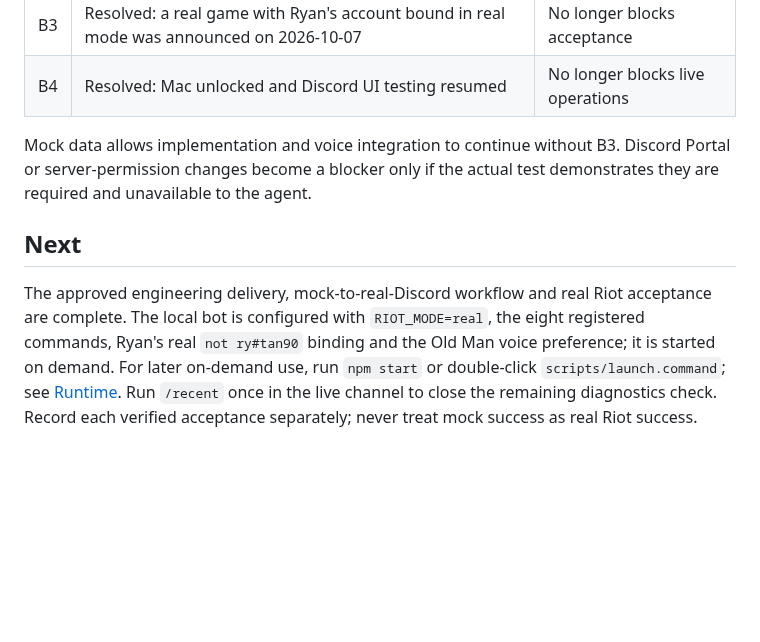
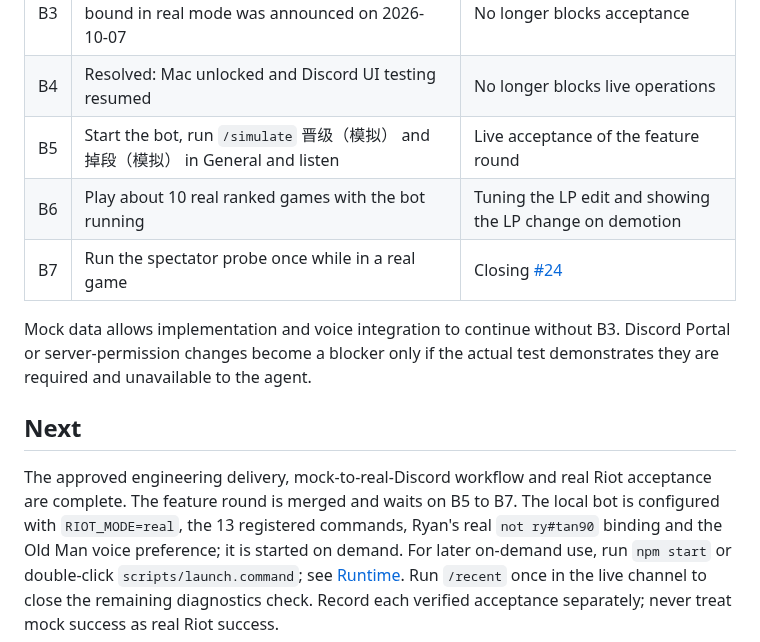
Before and after one commit to ryangandev/m-advisor, a Markdown page: docs/status.md, the part around one of its changes. Rendered like a GitHub page; blank space fills up the shorter version.

```diff
--- a/docs/status.md
+++ b/docs/status.md
@@ -103,6 +129,9 @@ Live Discord playback and human listening of the chunked delivery are pending.
 | B2 | Resolved: Ryan heard the real five-horse report in General on 2026-10-07 | No longer blocks acceptance |
 | B3 | Resolved: a real game with Ryan's account bound in real mode was announced on 2026-10-07 | No longer blocks acceptance |
 | B4 | Resolved: Mac unlocked and Discord UI testing resumed | No longer blocks live operations |
+| B5 | Start the bot, run `/simulate` 晋级（模拟） and 掉段（模拟） in General and listen | Live acceptance of the feature round |
+| B6 | Play about 10 real ranked games with the bot running | Tuning the LP edit and showing the LP change on demotion |
+| B7 | Run the spectator probe once while in a real game | Closing [#24](https://github.com/ryangandev/m-advisor/issues/24) |
 
 Mock data allows implementation and voice integration to continue without B3.
 Discord Portal or server-permission changes become a blocker only if the actual test demonstrates they are required and unavailable to the agent.
@@ -110,7 +139,8 @@ Discord Portal or server-permission changes become a blocker only if the actual
 ## Next
 
 The approved engineering delivery, mock-to-real-Discord workflow and real Riot acceptance are complete.
-The local bot is configured with `RIOT_MODE=real`, the eight registered commands, Ryan's real `not ry#tan90` binding and the Old Man voice preference; it is started on demand.
+The feature round is merged and waits on B5 to B7.
+The local bot is configured with `RIOT_MODE=real`, the 13 registered commands, Ryan's real `not ry#tan90` binding and the Old Man voice preference; it is started on demand.
 For later on-demand use, run `npm start` or double-click `scripts/launch.command`; see [Runtime](runtime.md).
 Run `/recent` once in the live channel to close the remaining diagnostics check.
 Record each verified acceptance separately; never treat mock success as real Riot success.
```
Also changed, not shown: other parts of docs/status.md (+26 -0 lines).
